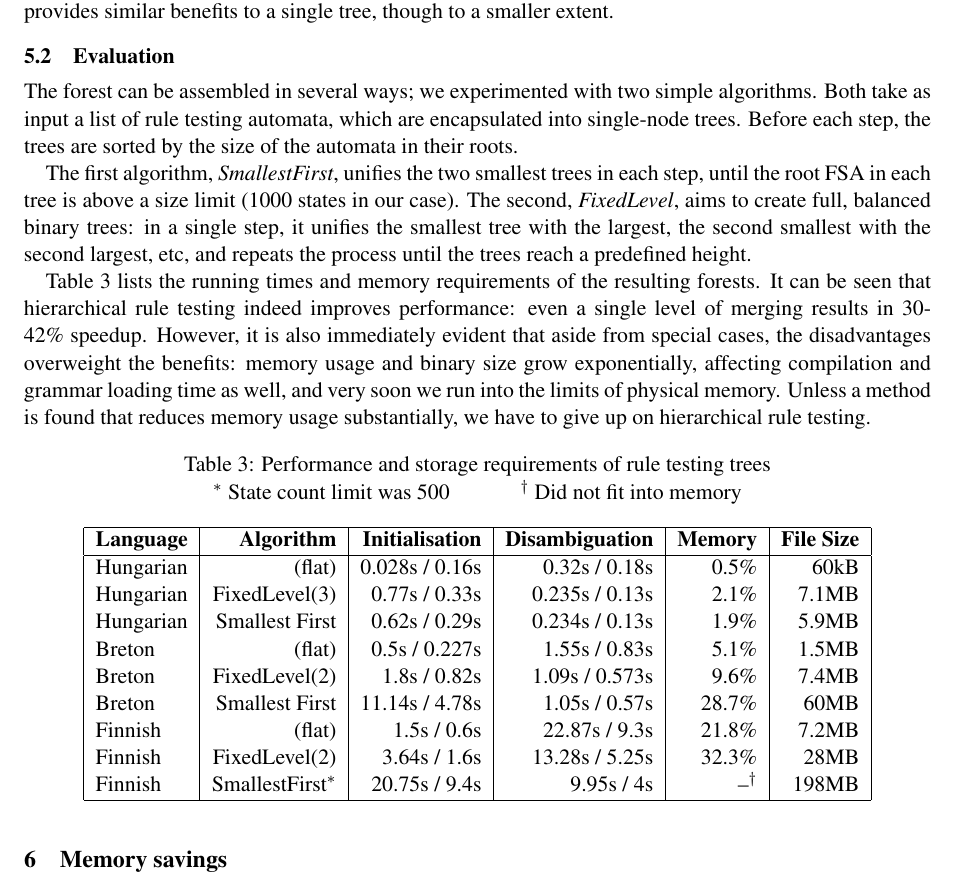
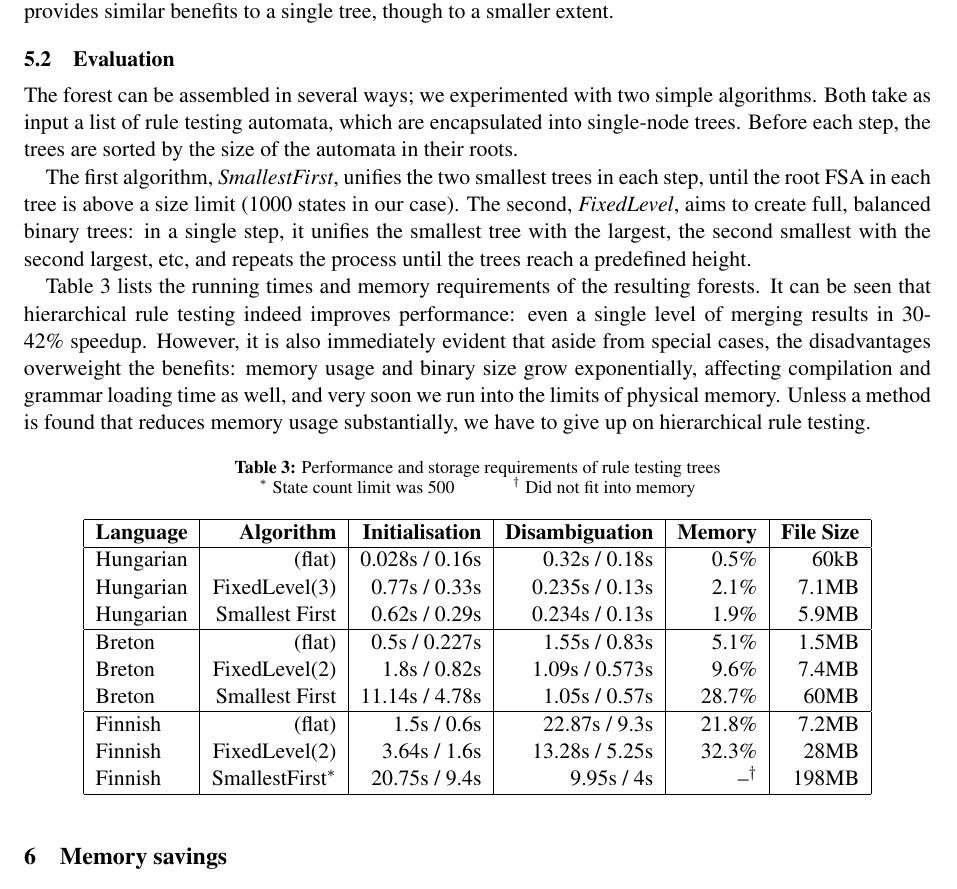
Before and after one commit to DavidNemeskey/fomacg, a LaTeX paper (paper/apertium_cg.tex): part of page 7 of 9, cut so that both start at the same text. Compiled offline with pdfLaTeX.

Commit message:
more formatting
git-svn-id: https://svn.code.sf.net/p/apertium/svn/branches/fomacg@53869 72bbbca6-d526-0410-a7d9-f06f51895060

```diff
--- a/paper/apertium_cg.tex
+++ b/paper/apertium_cg.tex
@@ -10,6 +10,7 @@
 \usepackage{latexsym}
 \usepackage{booktabs,amsmath,multicol}
 \usepackage[all]{xy}
+\usepackage[small,bf]{caption}
 \usepackage{dblfloatfix}
 \usepackage{tikz}
 \usepackage{caption}
@@ -579,9 +580,11 @@ testing.
   Hungarian & (flat) & 0.028s / 0.16s & 0.32s / 0.18s & 0.5\% & 60kB \\
   Hungarian & FixedLevel(3) & 0.77s / 0.33s & 0.235s / 0.13s & 2.1\% & 7.1MB \\
   Hungarian & Smallest First & 0.62s / 0.29s & 0.234s / 0.13s & 1.9\% & 5.9MB \\
+\hline
   Breton    & (flat) & 0.5s / 0.227s & 1.55s / 0.83s & 5.1\% & 1.5MB \\
   Breton    & FixedLevel(2) & 1.8s / 0.82s & 1.09s / 0.573s & 9.6\% & 7.4MB \\
   Breton    & Smallest First & 11.14s / 4.78s & 1.05s / 0.57s & 28.7\% & 60MB \\
+\hline
   Finnish   & (flat) & 1.5s / 0.6s & 22.87s / 9.3s & 21.8\% & 7.2MB \\
   Finnish   & FixedLevel(2) & 3.64s / 1.6s & 13.28s / 5.25s & 32.3\% & 28MB \\
   Finnish   & SmallestFirst$^\ast$ & 20.75s / 9.4s & 9.95s / 4s & --$^\dagger$ & 198MB \\
```
